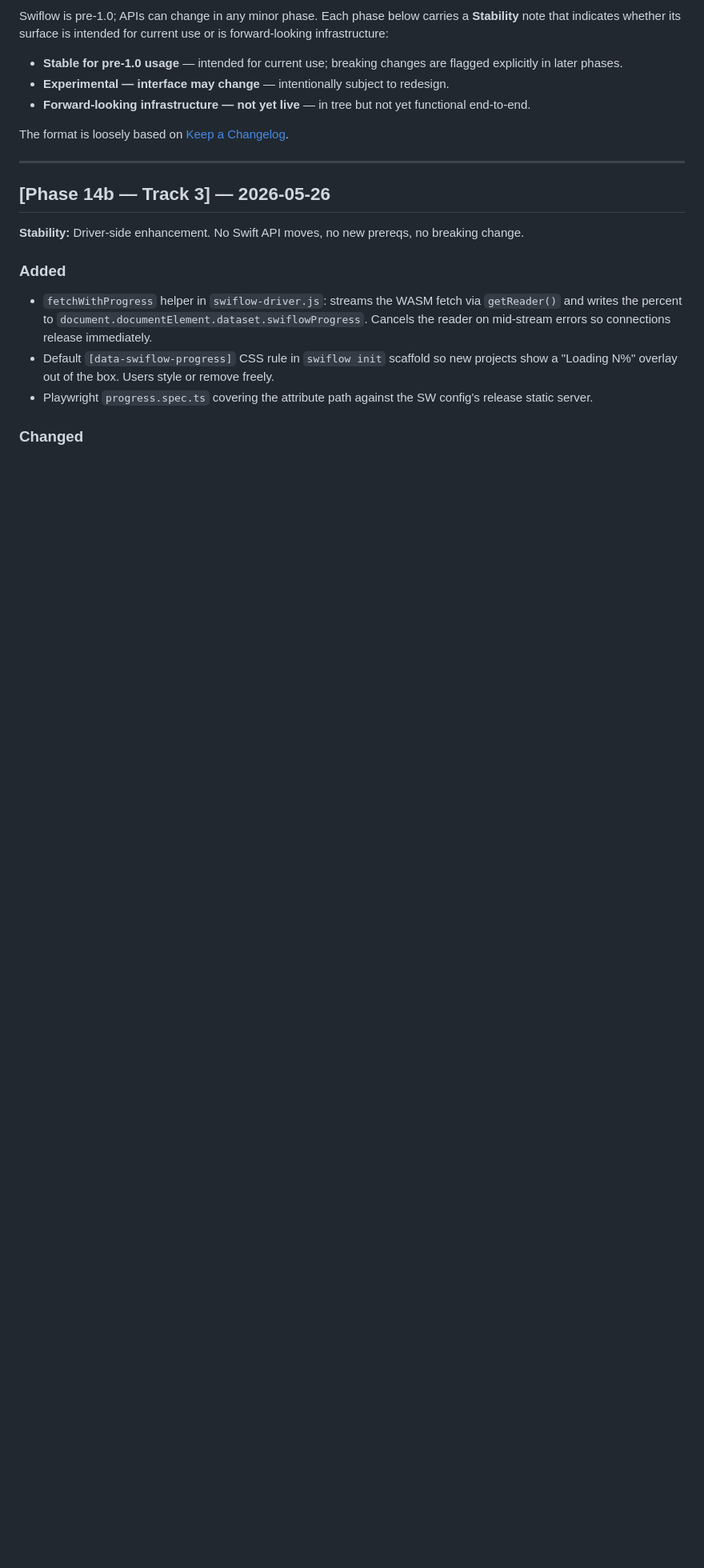
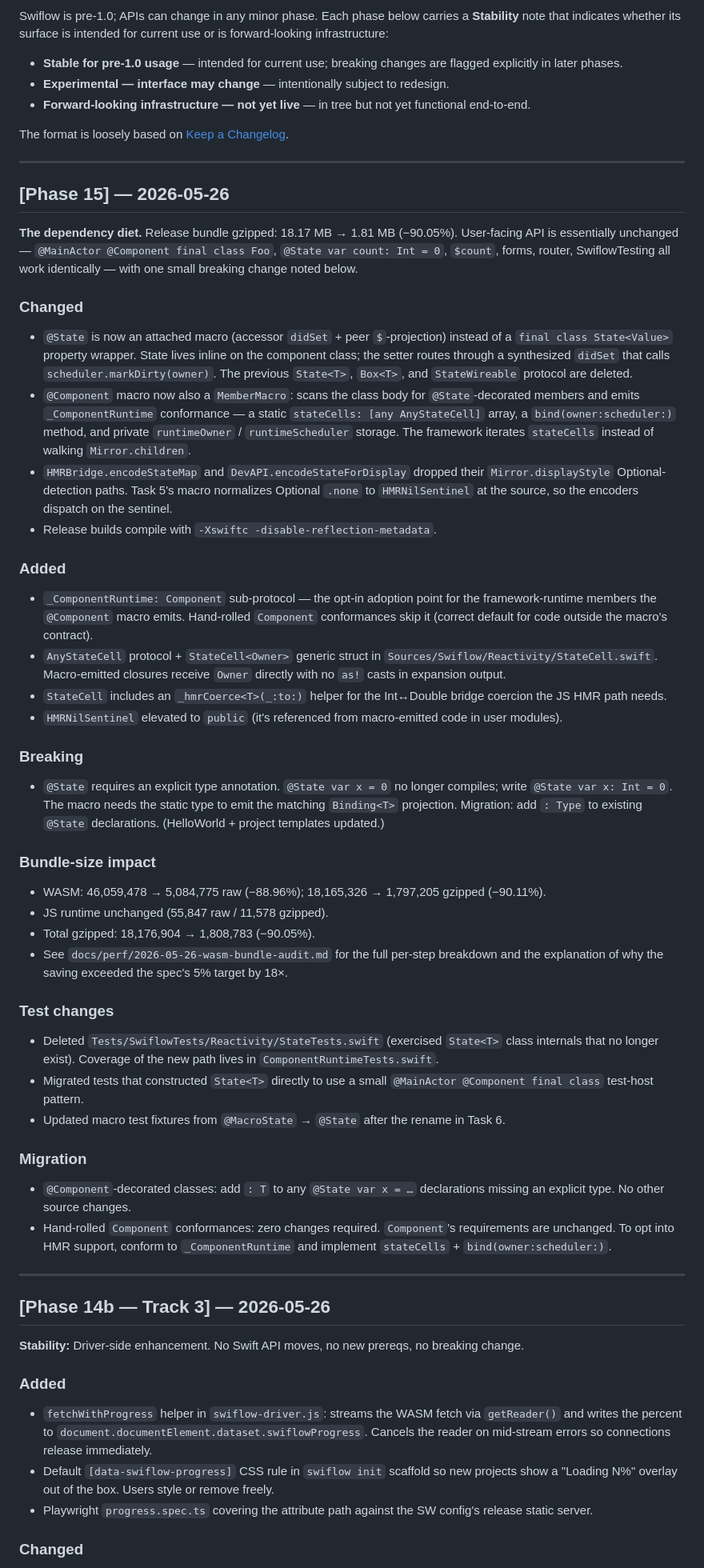
Before and after one commit to zzal/swiflow, a Markdown page: CHANGELOG.md, the part around the change. Shown at 80% size. GitHub-like rendering; blank space fills up the shorter version.

Commit message:
docs: Phase 15 — Pre-1.0 Dependency Diet shipped
CHANGELOG entry above Phase 14b Track 3 documents the @State macro
redesign, the Mirror call-site removals, the -disable-reflection-
metadata flag flip, and the user-facing breaking change (explicit
type annotation required on @State).

README status, cost row, and test counts reflect the new baseline:
WASM gzipped dropped from 18.17 MB to 1.81 MB (−90%). Audit details
in docs/perf/2026-05-26-wasm-bundle-audit.md.

```diff
--- a/CHANGELOG.md
+++ b/CHANGELOG.md
@@ -13,6 +13,81 @@ for current use or is forward-looking infrastructure:
   functional end-to-end.
 
 The format is loosely based on [Keep a Changelog](https://keepachangelog.com).
+
+---
+
+## [Phase 15] — 2026-05-26
+
+**The dependency diet.** Release bundle gzipped: 18.17 MB → 1.81 MB
+(−90.05%). User-facing API is essentially unchanged — `@MainActor
+@Component final class Foo`, `@State var count: Int = 0`, `$count`,
+forms, router, SwiflowTesting all work identically — with one small
+breaking change noted below.
+
+### Changed
+- `@State` is now an attached macro (accessor `didSet` + peer
+  `$`-projection) instead of a `final class State<Value>` property
+  wrapper. State lives inline on the component class; the setter
+  routes through a synthesized `didSet` that calls
+  `scheduler.markDirty(owner)`. The previous `State<T>`, `Box<T>`,
+  and `StateWireable` protocol are deleted.
+- `@Component` macro now also a `MemberMacro`: scans the class body
+  for `@State`-decorated members and emits `_ComponentRuntime`
+  conformance — a static `stateCells: [any AnyStateCell]` array, a
+  `bind(owner:scheduler:)` method, and private `runtimeOwner` /
+  `runtimeScheduler` storage. The framework iterates `stateCells`
+  instead of walking `Mirror.children`.
+- `HMRBridge.encodeStateMap` and `DevAPI.encodeStateForDisplay`
+  dropped their `Mirror.displayStyle` Optional-detection paths.
+  Task 5's macro normalizes Optional `.none` to `HMRNilSentinel` at
+  the source, so the encoders dispatch on the sentinel.
+- Release builds compile with `-Xswiftc -disable-reflection-metadata`.
+
+### Added
+- `_ComponentRuntime: Component` sub-protocol — the opt-in adoption
+  point for the framework-runtime members the `@Component` macro
+  emits. Hand-rolled `Component` conformances skip it (correct
+  default for code outside the macro's contract).
+- `AnyStateCell` protocol + `StateCell<Owner>` generic struct in
+  `Sources/Swiflow/Reactivity/StateCell.swift`. Macro-emitted closures
+  receive `Owner` directly with no `as!` casts in expansion output.
+- `StateCell` includes an `_hmrCoerce<T>(_:to:)` helper for the
+  Int↔Double bridge coercion the JS HMR path needs.
+- `HMRNilSentinel` elevated to `public` (it's referenced from
+  macro-emitted code in user modules).
+
+### Breaking
+- `@State` requires an explicit type annotation. `@State var x = 0`
+  no longer compiles; write `@State var x: Int = 0`. The macro
+  needs the static type to emit the matching `Binding<T>`
+  projection. Migration: add `: Type` to existing `@State`
+  declarations. (HelloWorld + project templates updated.)
+
+### Bundle-size impact
+- WASM: 46,059,478 → 5,084,775 raw (−88.96%); 18,165,326 → 1,797,205
+  gzipped (−90.11%).
+- JS runtime unchanged (55,847 raw / 11,578 gzipped).
+- Total gzipped: 18,176,904 → 1,808,783 (−90.05%).
+- See `docs/perf/2026-05-26-wasm-bundle-audit.md` for the full
+  per-step breakdown and the explanation of why the saving exceeded
+  the spec's 5% target by 18×.
+
+### Test changes
+- Deleted `Tests/SwiflowTests/Reactivity/StateTests.swift` (exercised
+  `State<T>` class internals that no longer exist). Coverage of the
+  new path lives in `ComponentRuntimeTests.swift`.
+- Migrated tests that constructed `State<T>` directly to use a small
+  `@MainActor @Component final class` test-host pattern.
+- Updated macro test fixtures from `@MacroState` → `@State` after
+  the rename in Task 6.
+
+### Migration
+- `@Component`-decorated classes: add `: T` to any `@State var x = …`
+  declarations missing an explicit type. No other source changes.
+- Hand-rolled `Component` conformances: zero changes required.
+  `Component`'s requirements are unchanged. To opt into HMR support,
+  conform to `_ComponentRuntime` and implement `stateCells` +
+  `bind(owner:scheduler:)`.
 
 ---
 
```
Also changed, not shown: README.md (+28 -12 lines).
